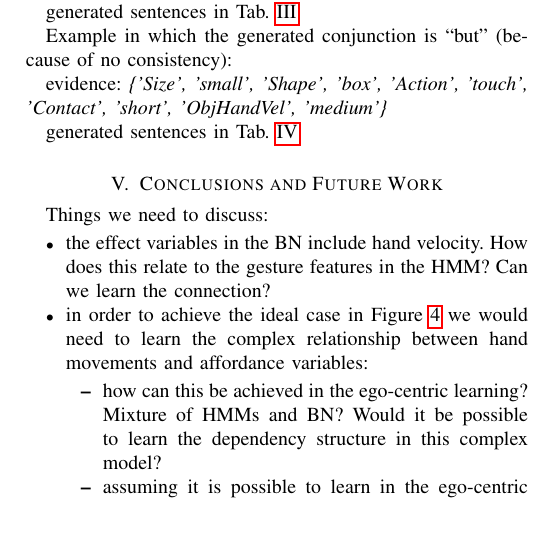
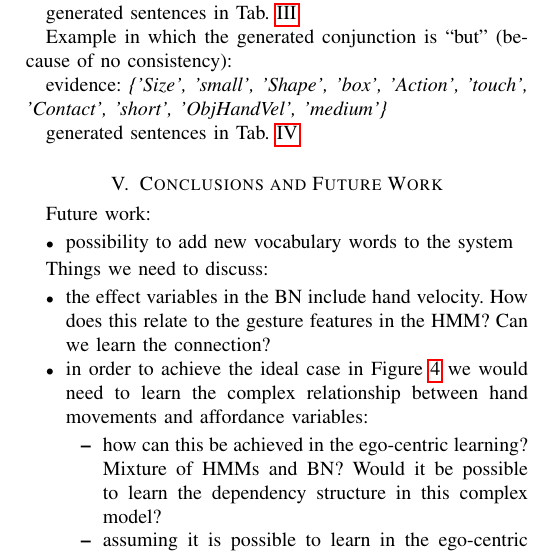
Before and after one commit to gsaponaro/tcds-gestures, a LaTeX paper (article/2017-11_submission/gsaponaro-tcds2017language.tex, which reads article/2017-11_submission/conclusions.tex): part of one column of page 7 of 9, cut so that both start at the same text. Compiled offline with pdfLaTeX; a missing font is replaced by an installed copy or a similar font; a LaTeX package or settings file that is missing is left out.

Commit message:
Start Future Work list

```diff
--- a/article/2017-11_submission/conclusions.tex
+++ b/article/2017-11_submission/conclusions.tex
@@ -1,6 +1,11 @@
 %!TEX encoding = UTF-8 Unicode
 
 \section{Conclusions and Future Work}
+
+Future work:
+\begin{itemize}
+  \item possibility to add new vocabulary words to the system
+\end{itemize}
 
 Things we need to discuss:
 \begin{itemize}
```
